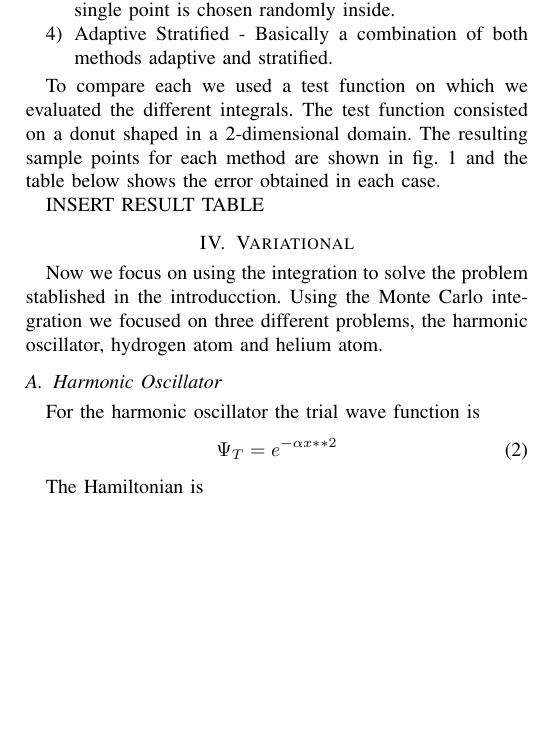
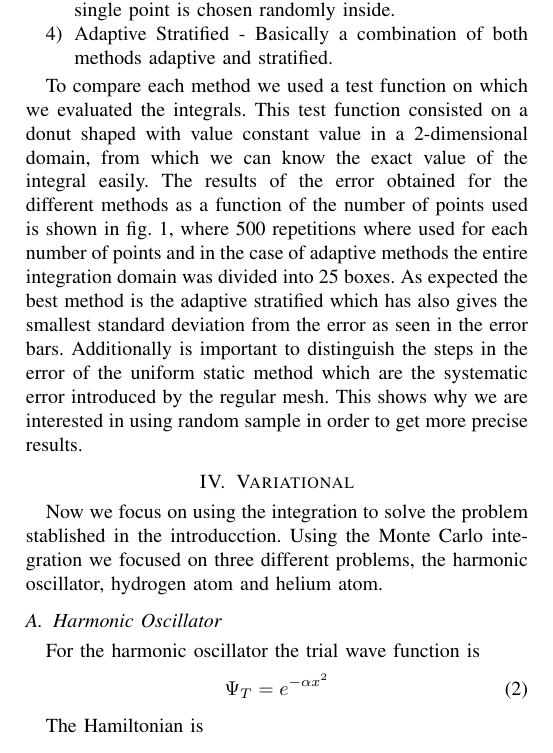
Before and after one commit to evalvarez12/Variational-Quantum, a LaTeX paper (TeX/report1.tex, which reads TeX/montecarlo.tex, TeX/variational.tex): part of page 2 of 3, cut so that both start at the same text, the shorter picture padded with empty space. Compiled offline with pdfLaTeX.

Commit message:
montecarlo.tex

```diff
--- a/TeX/montecarlo.tex
+++ b/TeX/montecarlo.tex
@@ -15,17 +15,21 @@ The integration schemes \cite{MCmethods} used are:
   \item Adaptive Stratified - Basically a combination of both methods adaptive and stratified.
 \end{enumerate}
 
-To compare each we used a test function on which we evaluated the different integrals.
-The test function consisted on a donut shaped  in a 2-dimensional domain. The resulting
-sample points for each method are shown in fig. \ref{} and the table below shows the error
-obtained in each case.
 
+To compare each method we used a test function on which we evaluated the integrals.
+This test function consisted on a donut shaped with value constant value in a 2-dimensional domain, from which
+we can know the exact value of the integral easily. The results
+of the error obtained for the different methods as a function of the number of points used is shown in fig. \ref{mc_errs},
+ where 500 repetitions where used for each number of points and in the case of adaptive methods the entire integration
+ domain was divided into 25 boxes. As
+expected the best method is the adaptive stratified which has also gives the smallest standard deviation from the error as seen in the error bars.
+Additionally is important to distinguish the steps in the error of the uniform static
+method which are the systematic error introduced by the regular mesh. This shows why we are interested in using random sample in order to
+get more precise results.
 \begin{figure*}
   \begin{center}
   \includegraphics[scale=1 ]{graphs/graphtest.pdf}
   \caption{}
-  \label{}
+  \label{mc_errs}
   \end{center}
 \end{figure*}
-
-INSERT RESULT TABLE
--- a/TeX/variational.tex
+++ b/TeX/variational.tex
@@ -6,7 +6,7 @@
 \subsection{Harmonic Oscillator}
   For the harmonic oscillator the trial wave function is
   \begin{align}
-    \Psi_T = e^{-\alpha x**2}
+    \Psi_T = e^{-\alpha x^2}
   \end{align}
 
   The Hamiltonian is
```
Also changed, not shown: TeX/montecarlo.tex (6 more changed lines).
